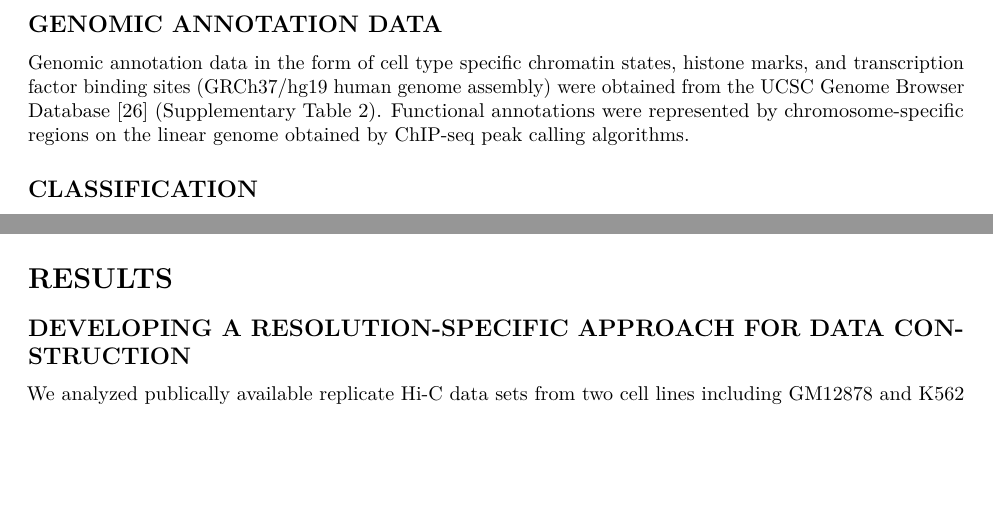
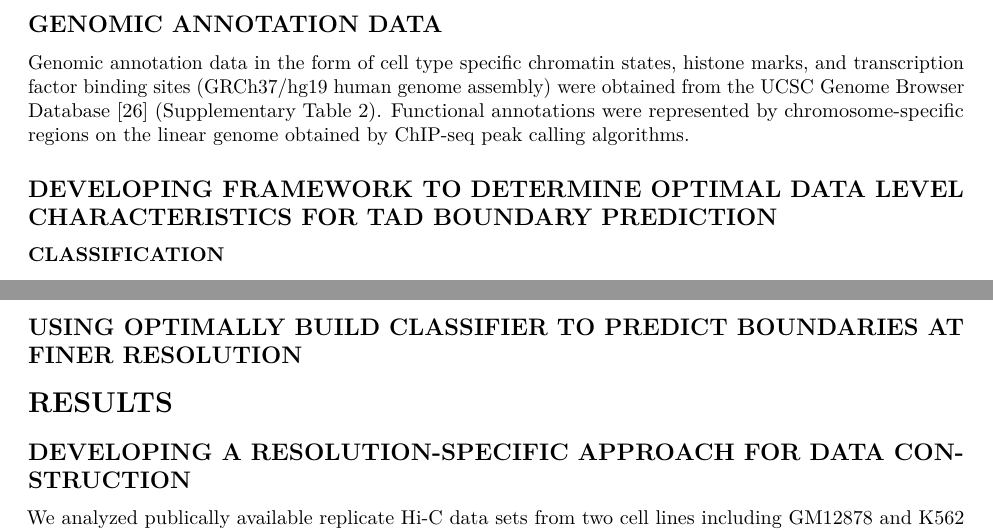
Before and after one commit to stilianoudakis/TAD_predictive_modeling, an R Markdown document (Manuscript/manuscript.Rmd): two parts of pages 4 and 5 of 17 before the commit and two parts of pages 4 and 6 of 18 after it, joined at a grey line, cut so that both start at the same text, the shorter picture padded with empty space. Rendered offline with R 4.5, knitr and Pandoc, then LaTeX, with nearby package versions.

Commit message:
methods edits

```diff
--- a/Manuscript/manuscript.Rmd
+++ b/Manuscript/manuscript.Rmd
@@ -63,7 +63,9 @@ Biological replicate Hi-C data for the GM12878 and K562 cell lines were download
 
 Genomic annotation data in the form of cell type specific chromatin states, histone marks, and transcription factor binding sites (GRCh37/hg19 human genome assembly) were obtained from the UCSC Genome Browser Database [@Tyner:2017aa] (Supplementary Table 2). Functional annotations were represented by chromosome-specific regions on the linear genome obtained by ChIP-seq peak calling algorithms.
 
-## CLASSIFICATION
+## DEVELOPING FRAMEWORK TO DETERMINE OPTIMAL DATA LEVEL CHARACTERISTICS FOR TAD BOUNDARY PREDICTION
+
+### CLASSIFICATION
 
 To establish the data for classification, the genome was binned into equally sized intervals defined by the data resolution of the corresponding contact matrix. As an example, for domain data obtained from a 10 kb resolution contact matrix, the genome was binned into 10 kb intervals. In order to accommodate for the uncertainty in exact boundary location, the boundary points were flanked on both sides by the size of the resolution of the corresponding contact matrix. That is, for 10 kb resolution data, each uniquely identified TAD boundary was flanked on either side by 10 kilobases for a total width around each boundary point of 20 kb. A genomic bin was then labeled as having a TAD boundary within it (Y=1) if it overlapped with a particular flanked boundary. Otherwise, the bin was labeled as not containing a boundary (Y=0).
 
@@ -125,6 +127,10 @@ $$Informedness = \dfrac{TP}{TP+FN} + \dfrac{TN}{TN+FP} - 1$$
 -->
 
 where TP refers to the number of bins correctly identified as containing a TAD boundary (true positives), FP refers to the number of bins incorrectly identified as containing a TAD boundary (false positives), TN refers to the number of bins correctly identified as not containing a TAD boundary (true negatives), and FN refers to the number of bins incorrectly identified as not containing a TAD boundary (false negatives). Each of these quantities are obtained from the confusion matrix created by validating the model on the testing set. Additional performance metrics were [??? are?] reported in the supplementary materials. [??? Where is it?]
+
+## USING OPTIMALLY BUILD CLASSIFIER TO PREDICT BOUNDARIES AT FINER RESOLUTION
+
+
 
 # RESULTS
 
```
